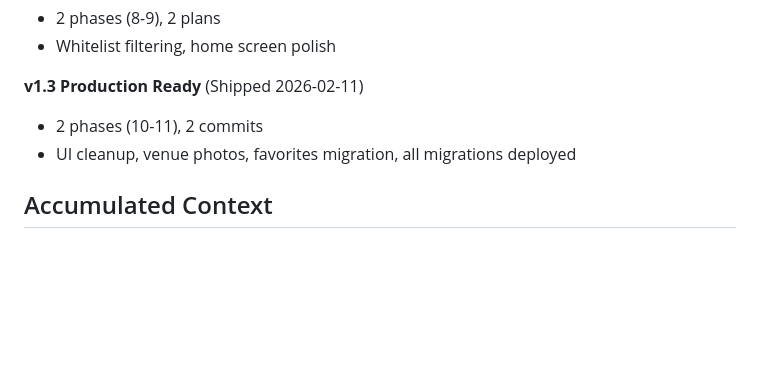
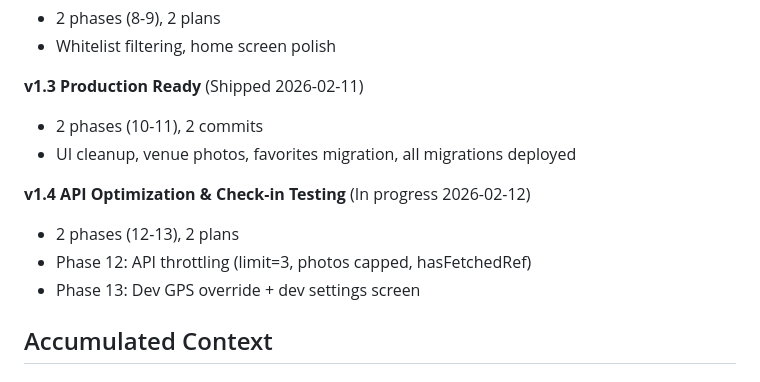
Before and after one commit to augustoFranke/Ta-la, a Markdown page: .planning/STATE.md, the part around one of its changes. GitHub-like rendering; blank space fills up the shorter version.

```diff
--- a/.planning/STATE.md
+++ b/.planning/STATE.md
@@ -38,6 +38,11 @@ Last activity: 2026-02-12 — Phase 12 API throttling complete
 - 2 phases (10-11), 2 commits
 - UI cleanup, venue photos, favorites migration, all migrations deployed
 
+**v1.4 API Optimization & Check-in Testing** (In progress 2026-02-12)
+- 2 phases (12-13), 2 plans
+- Phase 12: API throttling (limit=3, photos capped, hasFetchedRef)
+- Phase 13: Dev GPS override + dev settings screen
+
 ## Accumulated Context
 
 ### Decisions
```
Also changed, not shown: other parts of .planning/STATE.md (+19 -14 lines), 1 other file.
